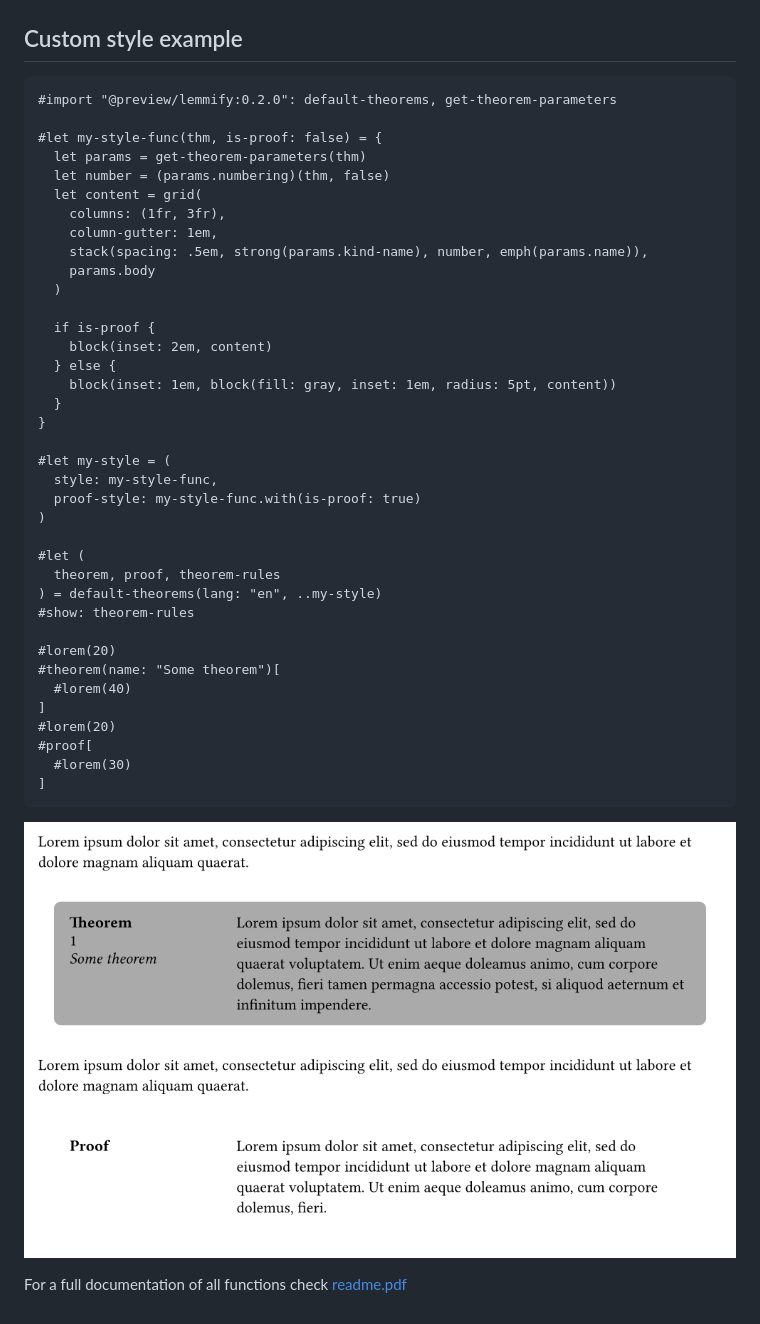
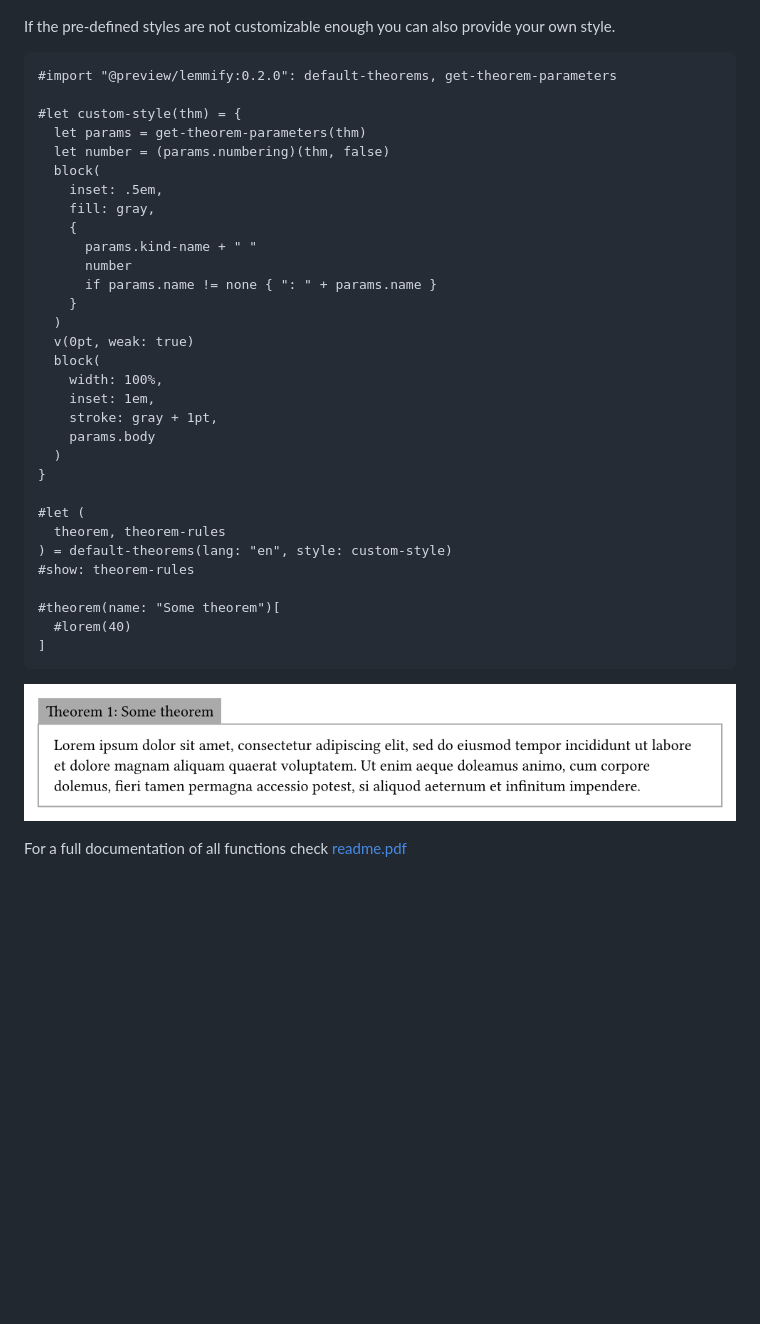
Before and after one commit to Marmare314/lemmify, a Markdown page: README.md, the part around the change. Drawn GitHub-style; pictures changed too: docs/images/custom-style-example.png; blank space fills up the shorter version.

Commit message:
add more options to styles

````diff
--- a/README.md
+++ b/README.md
@@ -95,45 +95,39 @@ This example shows how corollaries can be numbered after the last theorem.
 
 ![image](docs/images/corollary-numbering-example.png)
 
-## Custom style example
+If the pre-defined styles are not customizable enough you can also provide your own style.
 
 ```typst
 #import "@preview/lemmify:0.2.0": default-theorems, get-theorem-parameters
 
-#let my-style-func(thm, is-proof: false) = {
+#let custom-style(thm) = {
   let params = get-theorem-parameters(thm)
   let number = (params.numbering)(thm, false)
-  let content = grid(
-    columns: (1fr, 3fr),
-    column-gutter: 1em,
-    stack(spacing: .5em, strong(params.kind-name), number, emph(params.name)),
+  block(
+    inset: .5em,
+    fill: gray,
+    {
+      params.kind-name + " "
+      number
+      if params.name != none { ": " + params.name }
+    }
+  )
+  v(0pt, weak: true)
+  block(
+    width: 100%,
+    inset: 1em,
+    stroke: gray + 1pt,
     params.body
   )
-
-  if is-proof {
-    block(inset: 2em, content)
-  } else {
-    block(inset: 1em, block(fill: gray, inset: 1em, radius: 5pt, content))
-  }
 }
 
-#let my-style = (
-  style: my-style-func,
-  proof-style: my-style-func.with(is-proof: true)
-)
-
 #let (
-  theorem, proof, theorem-rules
-) = default-theorems(lang: "en", ..my-style)
+  theorem, theorem-rules
+) = default-theorems(lang: "en", style: custom-style)
 #show: theorem-rules
 
-#lorem(20)
 #theorem(name: "Some theorem")[
   #lorem(40)
-]
-#lorem(20)
-#proof[
-  #lorem(30)
 ]
 ```
 
````
Also changed, not shown: 10 other files.
